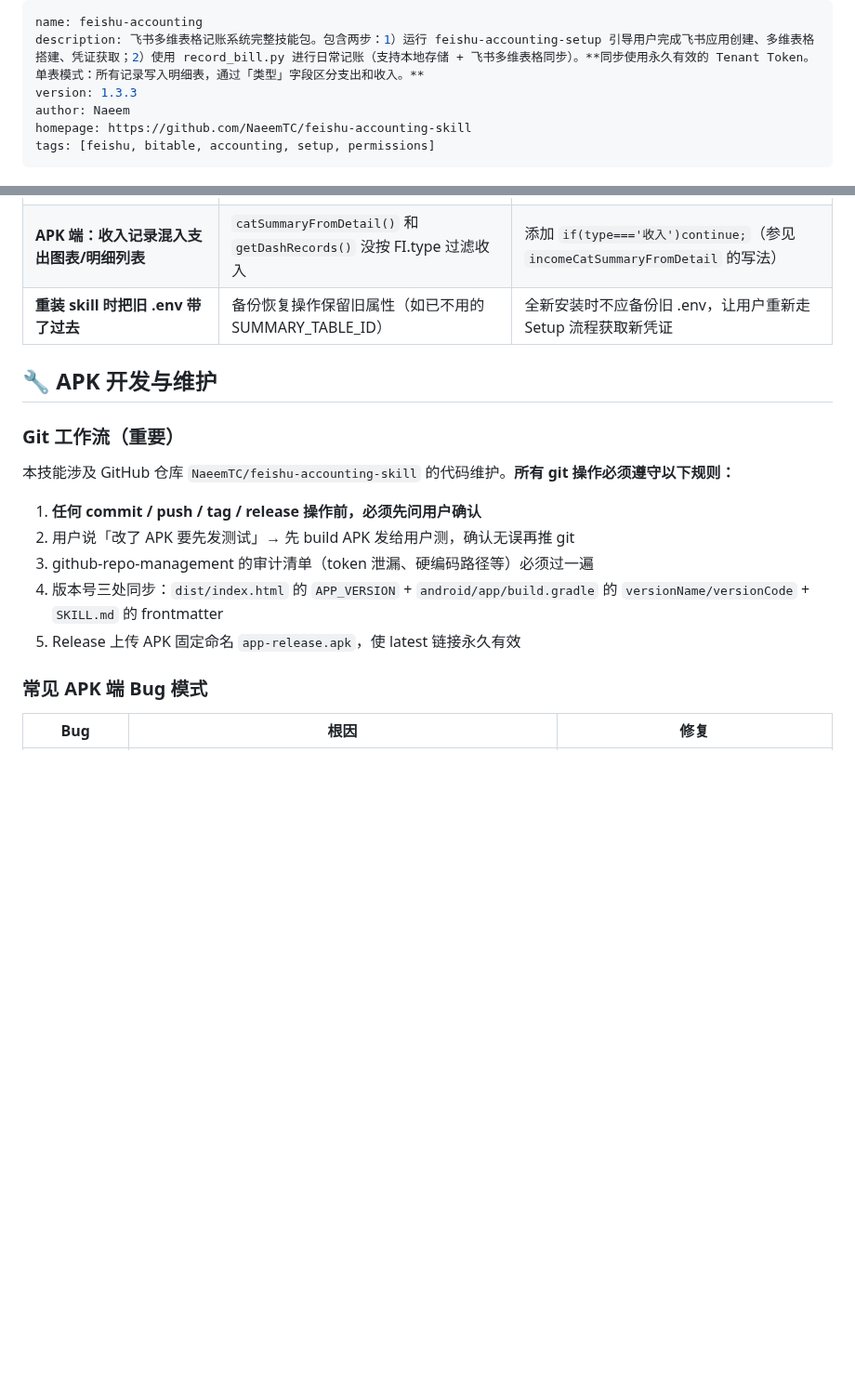
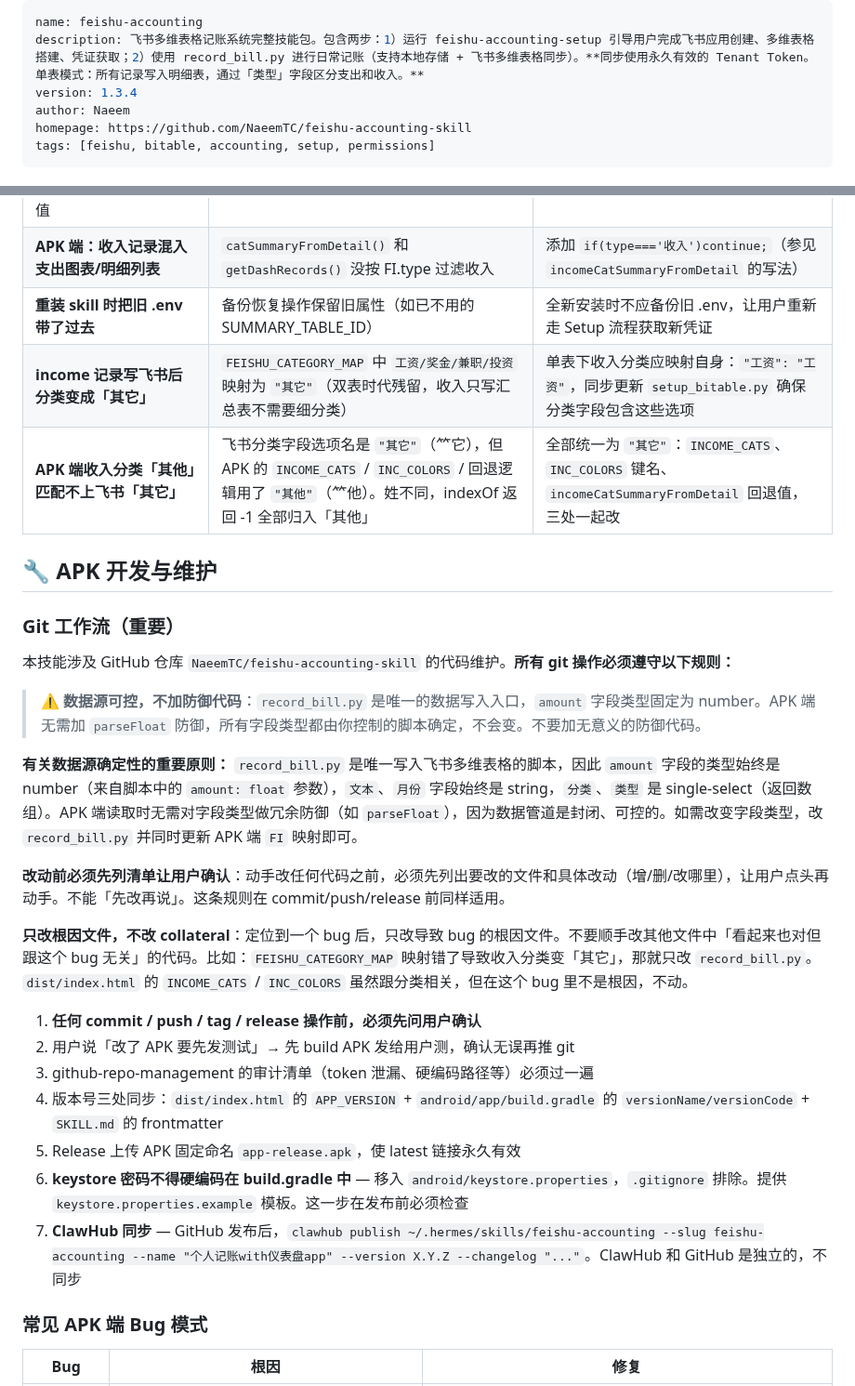
Before and after one commit to NaeemTC/feishu-accounting-skill, a Markdown page: skills/feishu-accounting/SKILL.md, 2 parts joined by grey strips. Shown at 93% size. Drawn GitHub-style; blank space fills up the shorter version.

Commit message:
chore: bump skill version to 1.3.4 (ClawHub 更新)

```diff
--- a/skills/feishu-accounting/SKILL.md
+++ b/skills/feishu-accounting/SKILL.md
@@ -1,7 +1,7 @@
 ---
 name: feishu-accounting
 description: 飞书多维表格记账系统完整技能包。包含两步：1）运行 feishu-accounting-setup 引导用户完成飞书应用创建、多维表格搭建、凭证获取；2）使用 record_bill.py 进行日常记账（支持本地存储 + 飞书多维表格同步）。**同步使用永久有效的 Tenant Token。单表模式：所有记录写入明细表，通过「类型」字段区分支出和收入。**
-version: 1.3.3
+version: 1.3.4
 author: Naeem
 homepage: https://github.com/NaeemTC/feishu-accounting-skill
 tags: [feishu, bitable, accounting, setup, permissions]
@@ -272,6 +272,8 @@ feishu-accounting/
 | `.env` 中 FEISHU_APP_ID 没生效，仍用了父 shell 的旧值 | `os.environ.setdefault()` 不覆盖已有变量 | `.env` 加载改用直接赋值 `os.environ[k] = v` |
 | **APK 端：收入记录混入支出图表/明细列表** | `catSummaryFromDetail()` 和 `getDashRecords()` 没按 FI.type 过滤收入 | 添加 `if(type==='收入')continue;`（参见 `incomeCatSummaryFromDetail` 的写法） |
 | **重装 skill 时把旧 .env 带了过去** | 备份恢复操作保留旧属性（如已不用的 SUMMARY_TABLE_ID） | 全新安装时不应备份旧 .env，让用户重新走 Setup 流程获取新凭证 |
+| **income 记录写飞书后分类变成「其它」** | `FEISHU_CATEGORY_MAP` 中 `工资/奖金/兼职/投资` 映射为 `"其它"`（双表时代残留，收入只写汇总表不需要细分类） | 单表下收入分类应映射自身：`"工资": "工资"`，同步更新 `setup_bitable.py` 确保分类字段包含这些选项 |
+| **APK 端收入分类「其他」匹配不上飞书「其它」** | 飞书分类字段选项名是 `"其它"`（⺮它），但 APK 的 `INCOME_CATS` / `INC_COLORS` / 回退逻辑用了 `"其他"`（⺮他）。姓不同，indexOf 返回 -1 全部归入「其他」 | 全部统一为 `"其它"`：`INCOME_CATS`、`INC_COLORS` 键名、`incomeCatSummaryFromDetail` 回退值，三处一起改 |
 
 ## 🔧 APK 开发与维护
 
@@ -279,11 +281,21 @@ feishu-accounting/
 
 本技能涉及 GitHub 仓库 `NaeemTC/feishu-accounting-skill` 的代码维护。**所有 git 操作必须遵守以下规则：**
 
+> ⚠️ **数据源可控，不加防御代码**：`record_bill.py` 是唯一的数据写入入口，`amount` 字段类型固定为 number。APK 端无需加 `parseFloat` 防御，所有字段类型都由你控制的脚本确定，不会变。不要加无意义的防御代码。
+
+**有关数据源确定性的重要原则：** `record_bill.py` 是唯一写入飞书多维表格的脚本，因此 `amount` 字段的类型始终是 number（来自脚本中的 `amount: float` 参数），`文本`、`月份` 字段始终是 string，`分类`、`类型` 是 single-select（返回数组）。APK 端读取时无需对字段类型做冗余防御（如 `parseFloat`），因为数据管道是封闭、可控的。如需改变字段类型，改 `record_bill.py` 并同时更新 APK 端 `FI` 映射即可。
+
+**改动前必须先列清单让用户确认**：动手改任何代码之前，必须先列出要改的文件和具体改动（增/删/改哪里），让用户点头再动手。不能「先改再说」。这条规则在 commit/push/release 前同样适用。
+
+**只改根因文件，不改 collateral**：定位到一个 bug 后，只改导致 bug 的根因文件。不要顺手改其他文件中「看起来也对但跟这个 bug 无关」的代码。比如：`FEISHU_CATEGORY_MAP` 映射错了导致收入分类变「其它」，那就只改 `record_bill.py`。`dist/index.html` 的 `INCOME_CATS` / `INC_COLORS` 虽然跟分类相关，但在这个 bug 里不是根因，不动。
+
 1. **任何 commit / push / tag / release 操作前，必须先问用户确认**
 2. 用户说「改了 APK 要先发测试」→ 先 build APK 发给用户测，确认无误再推 git
 3. github-repo-management 的审计清单（token 泄漏、硬编码路径等）必须过一遍
 4. 版本号三处同步：`dist/index.html` 的 `APP_VERSION` + `android/app/build.gradle` 的 `versionName/versionCode` + `SKILL.md` 的 frontmatter
 5. Release 上传 APK 固定命名 `app-release.apk`，使 latest 链接永久有效
+6. **keystore 密码不得硬编码在 build.gradle 中** — 移入 `android/keystore.properties`，`.gitignore` 排除。提供 `keystore.properties.example` 模板。这一步在发布前必须检查
+7. **ClawHub 同步** — GitHub 发布后，`clawhub publish ~/.hermes/skills/feishu-accounting --slug feishu-accounting --name "个人记账with仪表盘app" --version X.Y.Z --changelog "..."`。ClawHub 和 GitHub 是独立的，不同步
 
 ### 常见 APK 端 Bug 模式
 
```
Also changed, not shown: other parts of skills/feishu-accounting/SKILL.md (+3 -0 lines).
